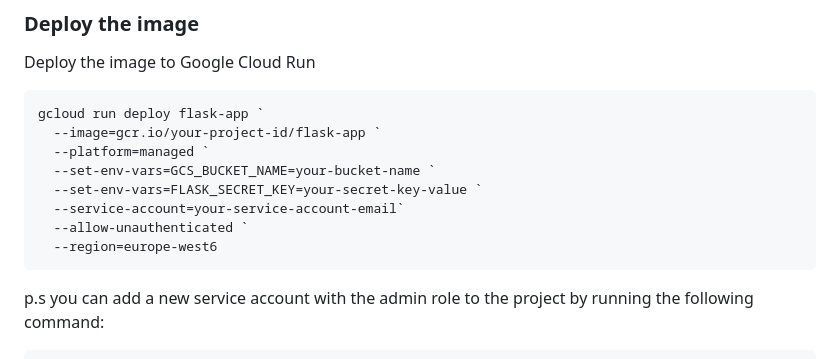
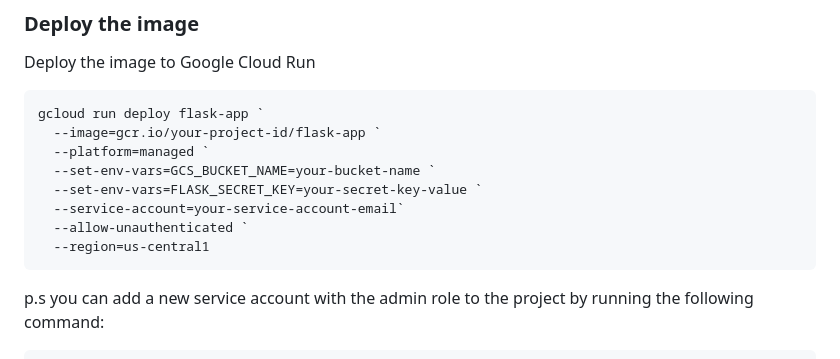
Before and after one commit to davidmarsoni/llog, a Markdown page: README.md, the part around the change. Rendered like a GitHub page.

````diff
--- a/README.md
+++ b/README.md
@@ -103,7 +103,7 @@ gcloud run deploy flask-app `
   --set-env-vars=FLASK_SECRET_KEY=your-secret-key-value `
   --service-account=your-service-account-email`
   --allow-unauthenticated `
-  --region=europe-west6
+  --region=us-central1
 ```
 
 p.s you can add a new service account  with the admin role to the project by running the following command:
````
